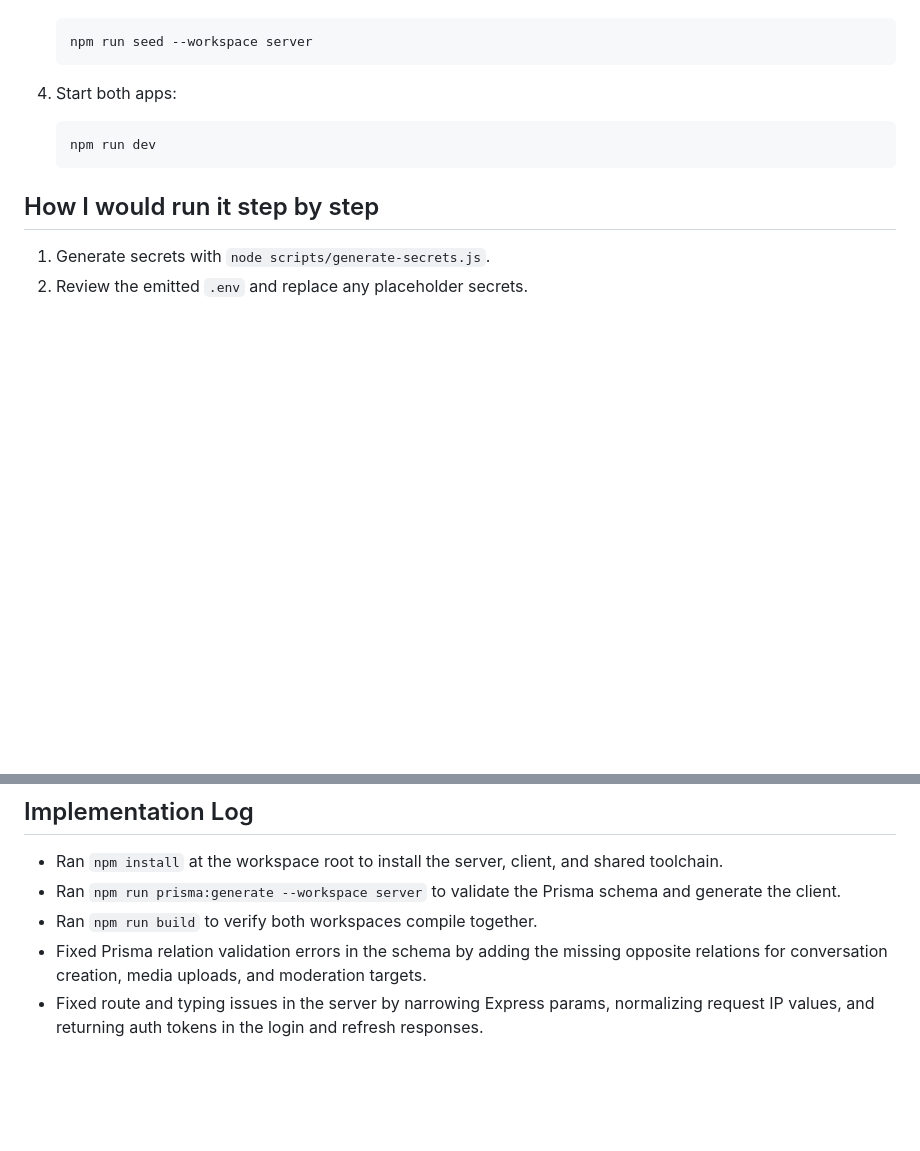
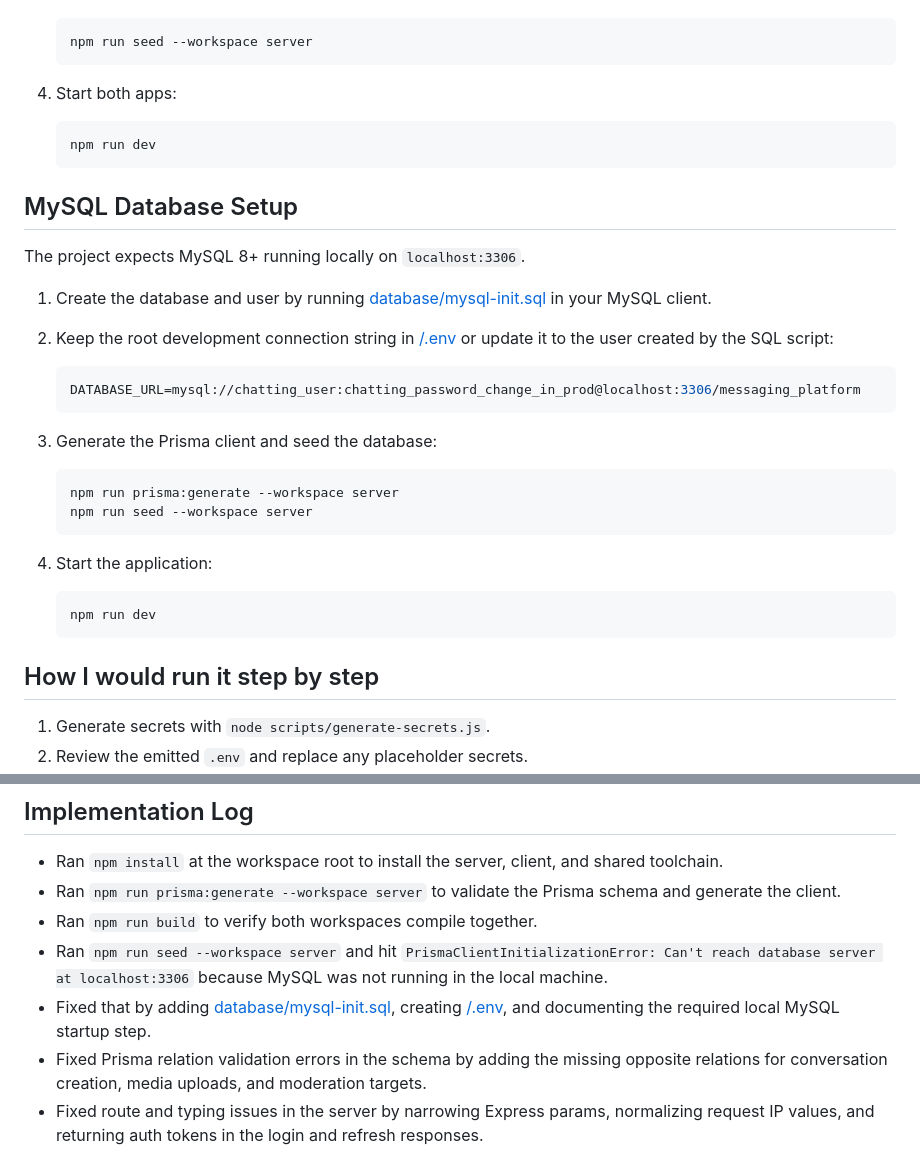
Before and after one commit to KaiserKH/chatting, a Markdown page: README.md, 2 parts joined by grey strips. Drawn GitHub-style; blank space fills up the shorter version.

Commit message:
feat: document MySQL database setup and initialization steps in README

````diff
--- a/README.md
+++ b/README.md
@@ -48,6 +48,30 @@ These values are intentionally weak for local bootstrapping only and must be rep
    npm run dev
    ```
 
+## MySQL Database Setup
+
+The project expects MySQL 8+ running locally on `localhost:3306`.
+
+1. Create the database and user by running [database/mysql-init.sql](database/mysql-init.sql) in your MySQL client.
+2. Keep the root development connection string in [/.env](.env) or update it to the user created by the SQL script:
+
+   ```env
+   DATABASE_URL=mysql://chatting_user:chatting_password_change_in_prod@localhost:3306/messaging_platform
+   ```
+
+3. Generate the Prisma client and seed the database:
+
+   ```bash
+   npm run prisma:generate --workspace server
+   npm run seed --workspace server
+   ```
+
+4. Start the application:
+
+   ```bash
+   npm run dev
+   ```
+
 ## How I would run it step by step
 
 1. Generate secrets with `node scripts/generate-secrets.js`.
@@ -62,6 +86,8 @@ These values are intentionally weak for local bootstrapping only and must be rep
 - Ran `npm install` at the workspace root to install the server, client, and shared toolchain.
 - Ran `npm run prisma:generate --workspace server` to validate the Prisma schema and generate the client.
 - Ran `npm run build` to verify both workspaces compile together.
+- Ran `npm run seed --workspace server` and hit `PrismaClientInitializationError: Can't reach database server at localhost:3306` because MySQL was not running in the local machine.
+- Fixed that by adding [database/mysql-init.sql](database/mysql-init.sql), creating [/.env](.env), and documenting the required local MySQL startup step.
 - Fixed Prisma relation validation errors in the schema by adding the missing opposite relations for conversation creation, media uploads, and moderation targets.
 - Fixed route and typing issues in the server by narrowing Express params, normalizing request IP values, and returning auth tokens in the login and refresh responses.
 - Fixed JWT helper overload issues by using runtime-safe casts around `jsonwebtoken` secrets and payloads.
````
